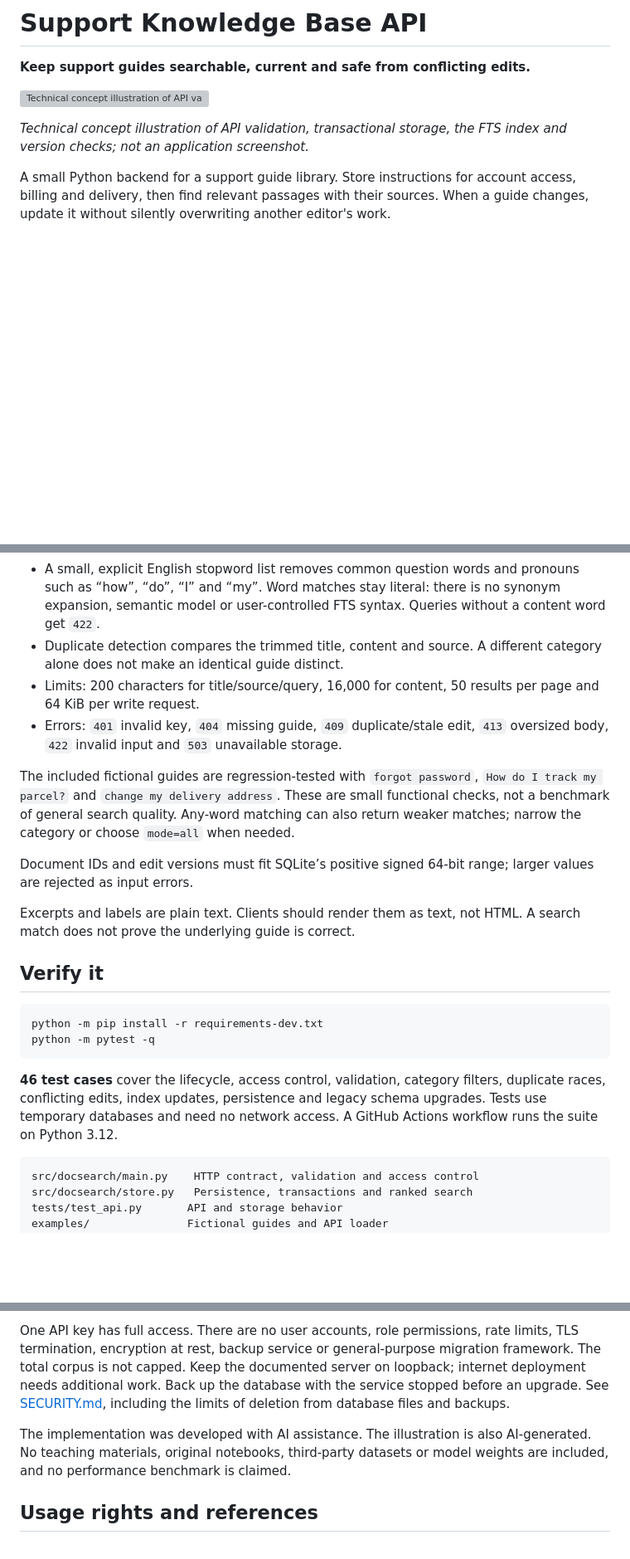
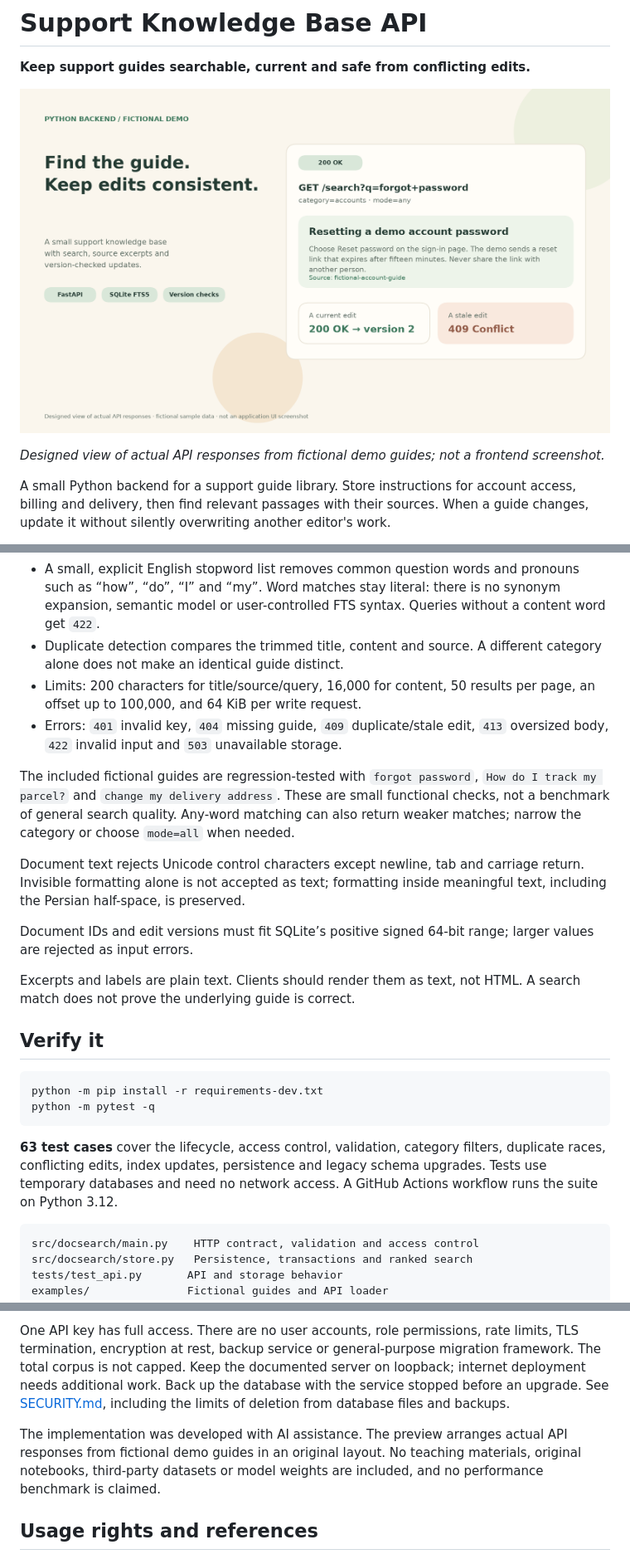
Before and after one commit to kasra-mohebian/support-knowledge-base-api, a Markdown page: README.md, 3 parts joined by grey strips. Shown at 83% size. Rendered like a GitHub page; pictures changed too: docs/media/knowledge-base-preview.png (added); blank space fills up the shorter version; grey boxes are pictures that could not be loaded.

````diff
--- a/README.md
+++ b/README.md
@@ -2,9 +2,9 @@
 
 **Keep support guides searchable, current and safe from conflicting edits.**
 
-![Technical concept illustration of API validation, transactional storage, the FTS index and version checks; not an application screenshot.](docs/media/knowledge-base-technical.png)
+![Designed view of actual API responses from fictional demo guides; not a frontend screenshot.](docs/media/knowledge-base-preview.png)
 
-*Technical concept illustration of API validation, transactional storage, the FTS index and version checks; not an application screenshot.*
+*Designed view of actual API responses from fictional demo guides; not a frontend screenshot.*
 
 A small Python backend for a support guide library. Store instructions for account access, billing and delivery, then find relevant passages with their sources. When a guide changes, update it without silently overwriting another editor's work.
 
@@ -145,10 +145,12 @@ The version check and update are a single conditional SQL statement. Index trigg
 - Default `mode=any` accepts a match on any remaining query word, so `forgot password` can find a password guide without requiring the word “forgot” to appear. Use `mode=all` to require every remaining word.
 - A small, explicit English stopword list removes common question words and pronouns such as “how”, “do”, “I” and “my”. Word matches stay literal: there is no synonym expansion, semantic model or user-controlled FTS syntax. Queries without a content word get `422`.
 - Duplicate detection compares the trimmed title, content and source. A different category alone does not make an identical guide distinct.
-- Limits: 200 characters for title/source/query, 16,000 for content, 50 results per page and 64 KiB per write request.
+- Limits: 200 characters for title/source/query, 16,000 for content, 50 results per page, an offset up to 100,000, and 64 KiB per write request.
 - Errors: `401` invalid key, `404` missing guide, `409` duplicate/stale edit, `413` oversized body, `422` invalid input and `503` unavailable storage.
 
 The included fictional guides are regression-tested with `forgot password`, `How do I track my parcel?` and `change my delivery address`. These are small functional checks, not a benchmark of general search quality. Any-word matching can also return weaker matches; narrow the category or choose `mode=all` when needed.
+
+Document text rejects Unicode control characters except newline, tab and carriage return. Invisible formatting alone is not accepted as text; formatting inside meaningful text, including the Persian half-space, is preserved.
 
 Document IDs and edit versions must fit SQLite’s positive signed 64-bit range; larger values are rejected as input errors.
 
@@ -161,7 +163,7 @@ python -m pip install -r requirements-dev.txt
 python -m pytest -q
 ```
 
-**46 test cases** cover the lifecycle, access control, validation, category filters, duplicate races, conflicting edits, index updates, persistence and legacy schema upgrades. Tests use temporary databases and need no network access. A GitHub Actions workflow runs the suite on Python 3.12.
+**63 test cases** cover the lifecycle, access control, validation, category filters, duplicate races, conflicting edits, index updates, persistence and legacy schema upgrades. Tests use temporary databases and need no network access. A GitHub Actions workflow runs the suite on Python 3.12.
 
 ```text
 src/docsearch/main.py    HTTP contract, validation and access control
@@ -177,7 +179,7 @@ This is a local portfolio backend, not a hosted support platform. SQLite keeps s
 
 One API key has full access. There are no user accounts, role permissions, rate limits, TLS termination, encryption at rest, backup service or general-purpose migration framework. The total corpus is not capped. Keep the documented server on loopback; internet deployment needs additional work. Back up the database with the service stopped before an upgrade. See [SECURITY.md](SECURITY.md), including the limits of deletion from database files and backups.
 
-The implementation was developed with AI assistance. The illustration is also AI-generated. No teaching materials, original notebooks, third-party datasets or model weights are included, and no performance benchmark is claimed.
+The implementation was developed with AI assistance. The preview arranges actual API responses from fictional demo guides in an original layout. No teaching materials, original notebooks, third-party datasets or model weights are included, and no performance benchmark is claimed.
 
 ## Usage rights and references
 
````
Also changed, not shown: docs/media/README.md (+4 -12 lines), docs/walkthrough.md (+1 -1 lines), 3 other files.
